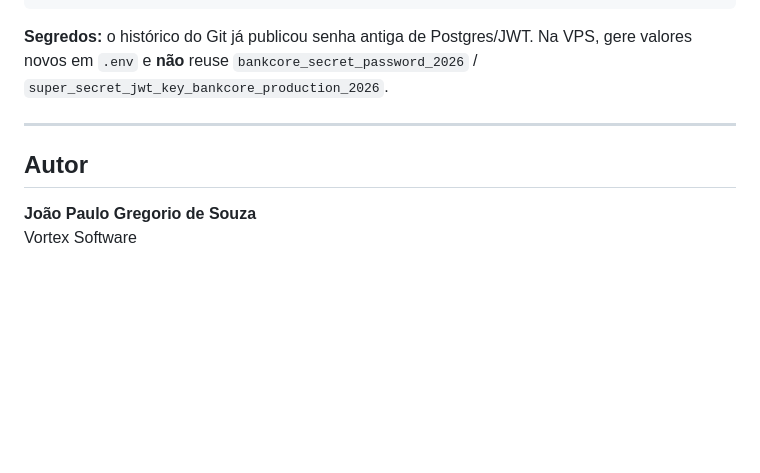
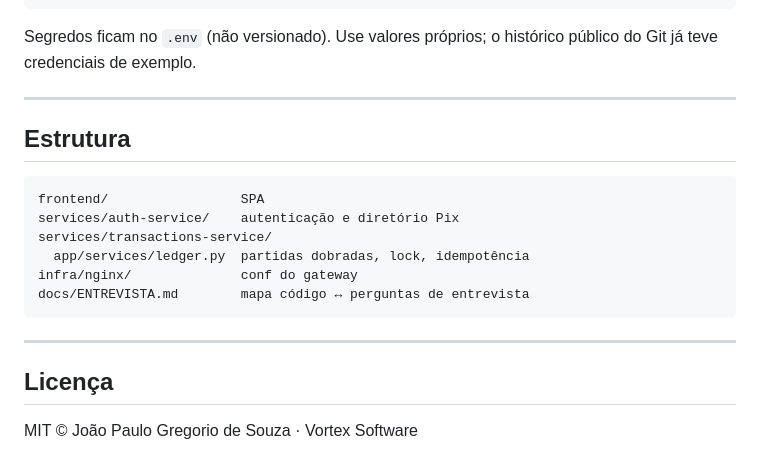
Before and after one commit to joaop-gregorioDS/bankcore-fintech, a Markdown page: README.md, the part around one of its changes. Drawn GitHub-style; blank space fills up the shorter version.

````diff
--- a/README.md
+++ b/README.md
@@ -85,11 +121,23 @@ Abra `http://localhost`. Na VPS que já usa Nginx do host na rede `web_gateway`:
 docker compose -f docker-compose.yml -f docker-compose.vps.yml up -d --build
 ```
 
-**Segredos:** o histórico do Git já publicou senha antiga de Postgres/JWT. Na VPS, gere valores novos em `.env` e **não** reuse `bankcore_secret_password_2026` / `super_secret_jwt_key_bankcore_production_2026`.
+Segredos ficam no `.env` (não versionado). Use valores próprios; o histórico público do Git já teve credenciais de exemplo.
 
 ---
 
-## Autor
+## Estrutura
 
-**João Paulo Gregorio de Souza**
-Vortex Software
+```
+frontend/                 SPA
+services/auth-service/    autenticação e diretório Pix
+services/transactions-service/
+  app/services/ledger.py  partidas dobradas, lock, idempotência
+infra/nginx/              conf do gateway
+docs/ENTREVISTA.md        mapa código ↔ perguntas de entrevista
+```
+
+---
+
+## Licença
+
+MIT © João Paulo Gregorio de Souza · Vortex Software
````
Also changed, not shown: other parts of README.md (+85 -49 lines).
